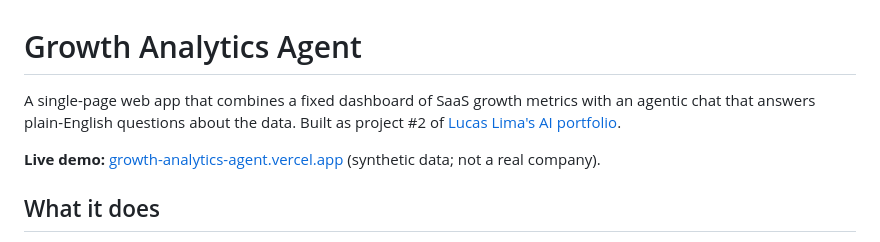
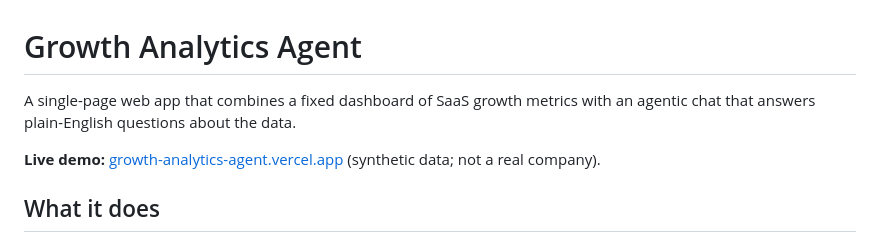
Before and after one commit to lucaslimaa2/growth-analytics-agent, a Markdown page: README.md, the part around the change. Rendered like a GitHub page.

```diff
--- a/README.md
+++ b/README.md
@@ -1,6 +1,6 @@
 # Growth Analytics Agent
 
-A single-page web app that combines a fixed dashboard of SaaS growth metrics with an agentic chat that answers plain-English questions about the data. Built as project #2 of [Lucas Lima's AI portfolio](https://lucaslima.xyz/ai-portfolio).
+A single-page web app that combines a fixed dashboard of SaaS growth metrics with an agentic chat that answers plain-English questions about the data.
 
 **Live demo:** [growth-analytics-agent.vercel.app](https://growth-analytics-agent.vercel.app/) (synthetic data; not a real company).
 
```
